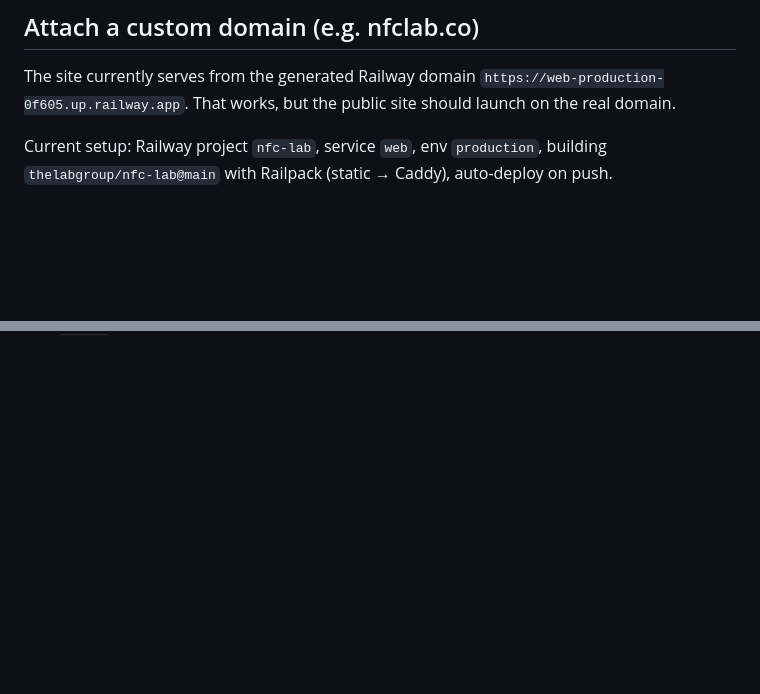
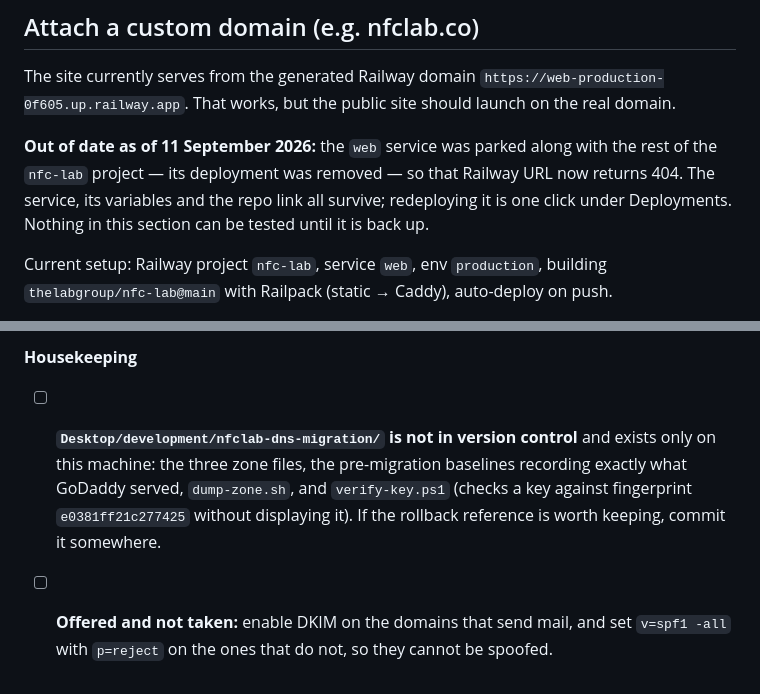
Before and after one commit to thelabgroup/nfc-lab, a Markdown page: docs/TODO.md, 2 parts joined by grey strips. GitHub-like rendering; blank space fills up the shorter version.

```diff
--- a/docs/TODO.md
+++ b/docs/TODO.md
@@ -5,6 +5,12 @@
 The site currently serves from the generated Railway domain
 `https://web-production-0f605.up.railway.app`. That works, but the public site
 should launch on the real domain.
+
+**Out of date as of 11 September 2026:** the `web` service was parked along with
+the rest of the `nfc-lab` project — its deployment was removed — so that Railway
+URL now returns 404. The service, its variables and the repo link all survive;
+redeploying it is one click under Deployments. Nothing in this section can be
+tested until it is back up.
 
 Current setup: Railway project `nfc-lab`, service `web`, env `production`,
 building `thelabgroup/nfc-lab@main` with Railpack (static → Caddy), auto-deploy on push.
@@ -183,0 +260,10 @@ prebuilt index (`js/site-search.js`, `tools/build-search-index.js`,
+**Housekeeping**
+- [ ] **`Desktop/development/nfclab-dns-migration/` is not in version control**
+      and exists only on this machine: the three zone files, the pre-migration
+      baselines recording exactly what GoDaddy served, `dump-zone.sh`, and
+      `verify-key.ps1` (checks a key against fingerprint `e0381ff21c277425`
+      without displaying it). If the rollback reference is worth keeping, commit
+      it somewhere.
+- [ ] **Offered and not taken:** enable DKIM on the domains that send mail, and
+      set `v=spf1 -all` with `p=reject` on the ones that do not, so they cannot
+      be spoofed.
```
Also changed, not shown: other parts of docs/TODO.md (+70 -0 lines).
